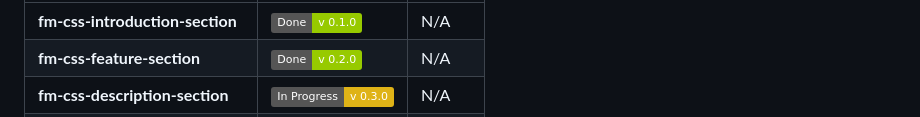
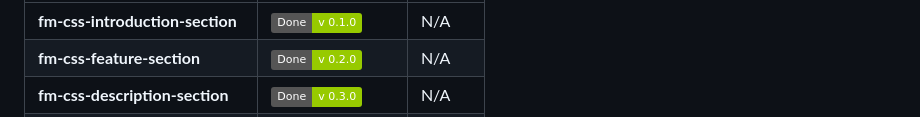
Before and after one commit to Clarerodev/fm-fylo-landing-page, a Markdown page: README.md, the part around the change printed below. GitHub-like rendering; badges without logos.

```diff
--- a/README.md
+++ b/README.md
@@ -75,7 +75,9 @@ Users should be able to:
       <b>fm-css-description-section</b>
     </td>
     <td>
-      <span><img src="https://img.shields.io/badge/In_Progress-v 0.3.0-yellow" alt="Status In progress"></span>
+      <span>
+        <img src="https://img.shields.io/badge/Done-v 0.3.0-green" alt="Done">
+      </span>
     </td>
     <td>N/A</td>
   </tr>
```
Also changed, not shown: other parts of README.md (+1 -1 lines).
